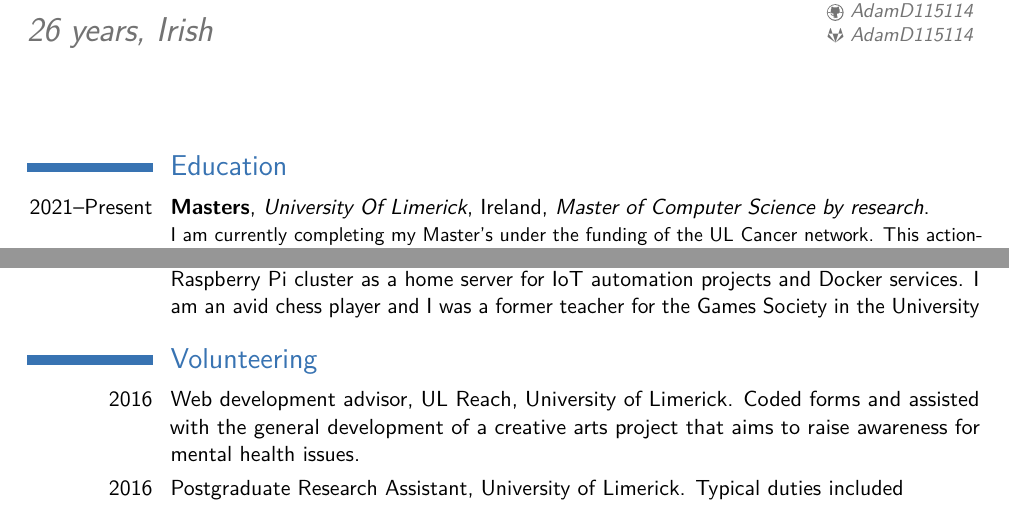
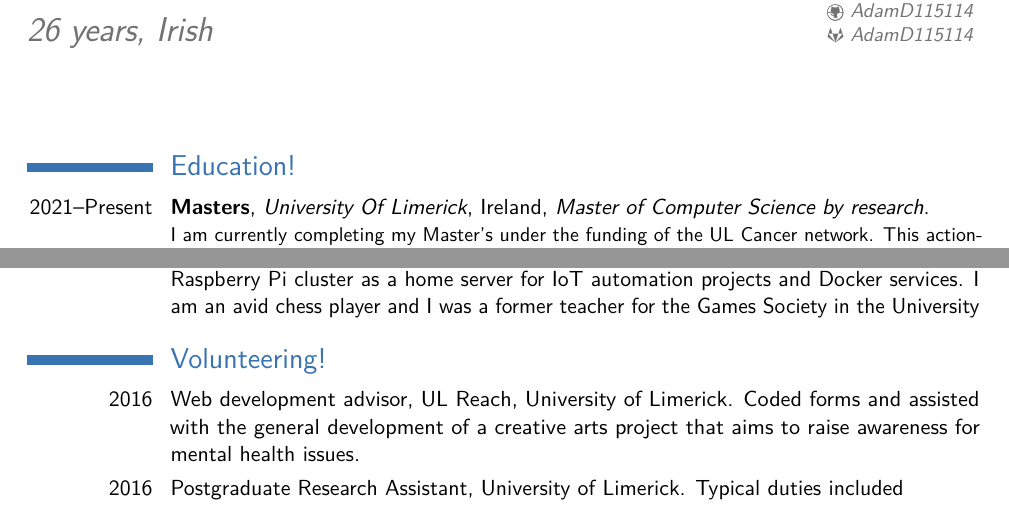
Before and after one commit to AdamD115114/Adam-Doherty_CurriculumVitae_-Latex, a LaTeX CV (main.tex): two parts of pages 1 and 2 of 2, joined at a grey line, cut so that both start at the same text. Compiled offline with pdfLaTeX.

Commit message:
Updates from Overleaf

```diff
--- a/main.tex
+++ b/main.tex
@@ -105,7 +105,7 @@ I took the role of Project Lead for an in house BAT completed on new systems bei
 \cvitem{}{My main area of personal interest currently is in web-based application development. During my time at the University of Limerick, I started to gain an understanding of web-based development and began working on home projects of this nature. I work on my Raspberry Pi cluster as a home server for IoT automation projects and Docker services. I am an avid chess player and I was a former teacher for the Games Society in the University}
 %
 % My main area of personal interest currently is in web-based application development. During my time at the University of Limerick, I started to gain an understanding of web-based development and began working on home projects of this nature. I work on my Raspberry Pi cluster as a home server for IoT automation projects and Docker services. I am an avid chess player and I was a former teacher for the Games Society in the University
-\section{Volunteering}
+\section{Volunteering!}
 \cvitem{2016}{Web development advisor, UL Reach, University of Limerick. Coded forms and assisted with the general development of a creative arts project that aims to raise awareness for mental health issues.}
 \cvitem{2016}{Postgraduate Research Assistant, University of Limerick. Typical duties included\begin{itemize}
     \item Social media advertisement and participant recruitment
```
Also changed, not shown: main.tex (2 more changed lines).
